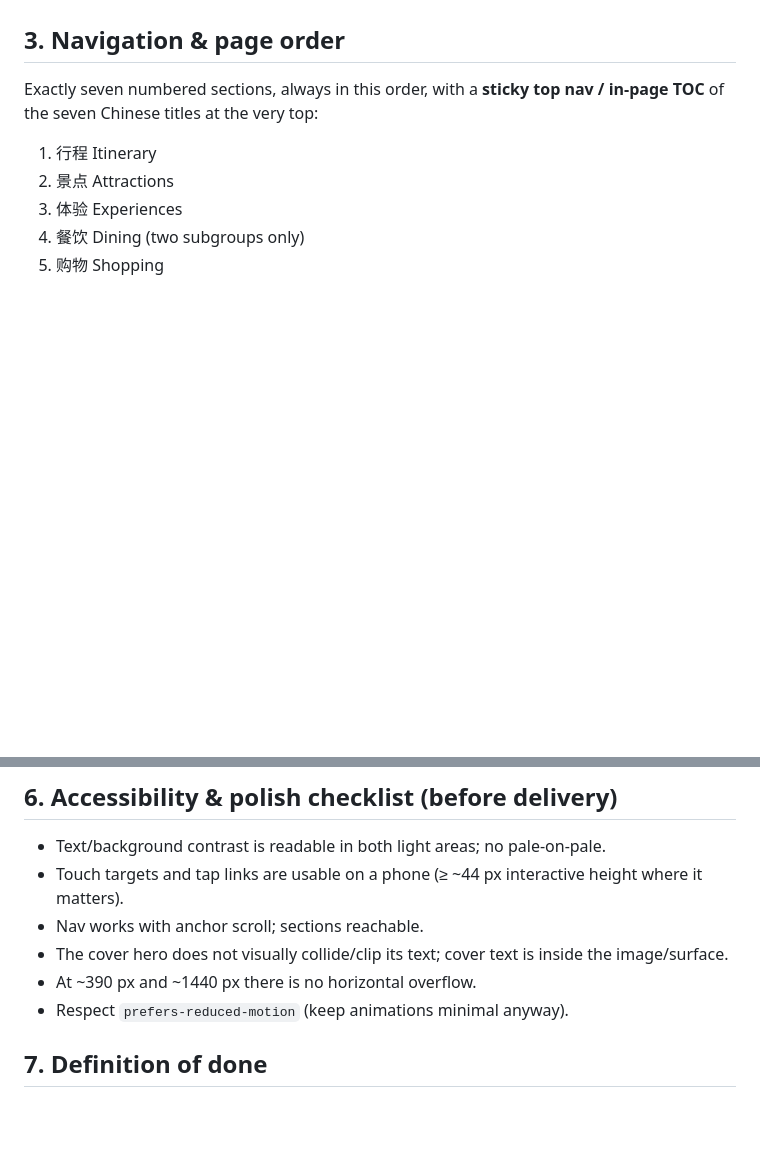
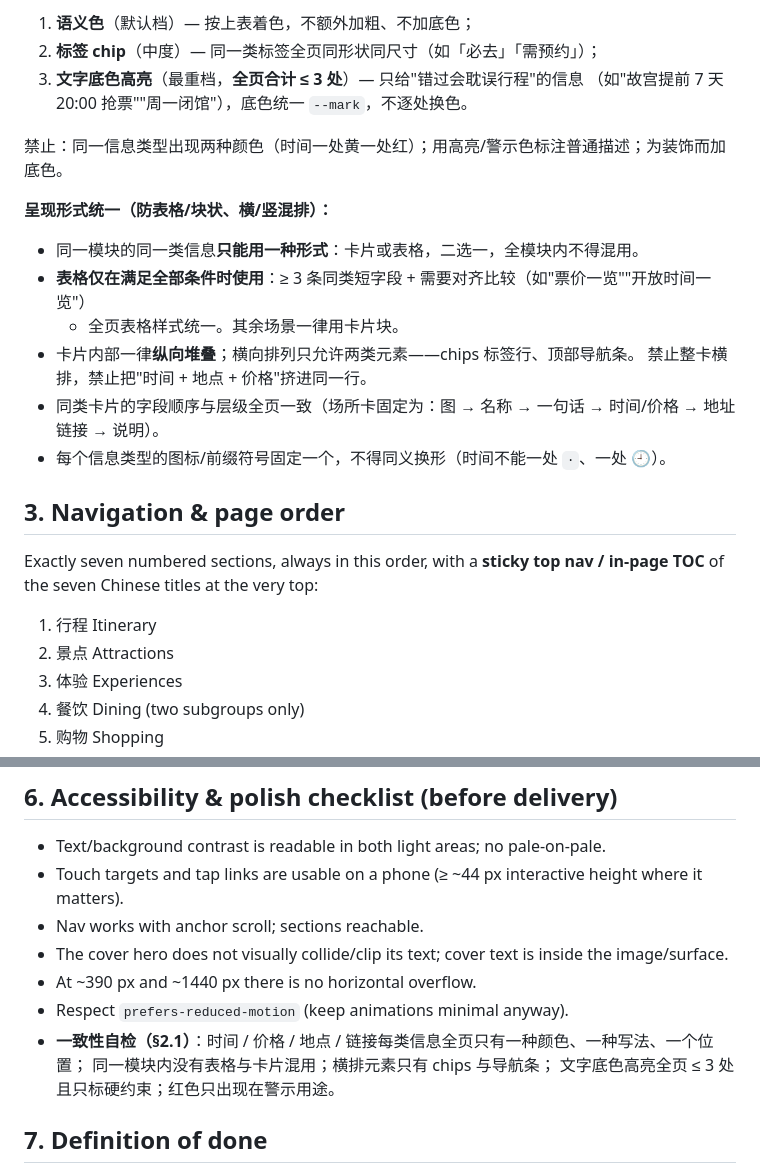
Before and after one commit to zhshy/inChina-travel-guide-skill, a Markdown page: references/rendering-spec.md, 2 parts joined by grey strips. GitHub-like rendering; blank space fills up the shorter version.

```diff
--- a/references/rendering-spec.md
+++ b/references/rendering-spec.md
@@ -53,3 +82,19 @@ its Bali content.
+1. **语义色**（默认档）— 按上表着色，不额外加粗、不加底色；
+2. **标签 chip**（中度）— 同一类标签全页同形状同尺寸（如「必去」「需预约」）；
+3. **文字底色高亮**（最重档，**全页合计 ≤ 3 处**）— 只给"错过会耽误行程"的信息
+   （如"故宫提前 7 天 20:00 抢票""周一闭馆"），底色统一 `--mark`，不逐处换色。
+
+禁止：同一信息类型出现两种颜色（时间一处黄一处红）；用高亮/警示色标注普通描述；为装饰而加底色。
+
+**呈现形式统一（防表格/块状、横/竖混排）：**
+
+- 同一模块的同一类信息**只能用一种形式**：卡片或表格，二选一，全模块内不得混用。
+- **表格仅在满足全部条件时使用**：≥ 3 条同类短字段 + 需要对齐比较（如"票价一览""开放时间一览"）
+  + 全页表格样式统一。其余场景一律用卡片块。
+- 卡片内部一律**纵向堆叠**；横向排列只允许两类元素——chips 标签行、顶部导航条。
+  禁止整卡横排，禁止把"时间 + 地点 + 价格"挤进同一行。
+- 同类卡片的字段顺序与层级全页一致（场所卡固定为：图 → 名称 → 一句话 → 时间/价格 → 地址链接 → 说明）。
+- 每个信息类型的图标/前缀符号固定一个，不得同义换形（时间不能一处 `·`、一处 🕘）。
 
 ## 3. Navigation & page order
 
@@ -214,6 +263,9 @@ Every venue card renders a small **「导航」button** next to its map web link
 - The cover hero does not visually collide/clip its text; cover text is inside the image/surface.
 - At ~390 px and ~1440 px there is no horizontal overflow.
 - Respect `prefers-reduced-motion` (keep animations minimal anyway).
+- **一致性自检（§2.1）**：时间 / 价格 / 地点 / 链接每类信息全页只有一种颜色、一种写法、一个位置；
+  同一模块内没有表格与卡片混用；横排元素只有 chips 与导航条；
+  文字底色高亮全页 ≤ 3 处且只标硬约束；红色只出现在警示用途。
 
 ## 7. Definition of done
 
```
Also changed, not shown: other parts of references/rendering-spec.md (+37 -4 lines), README.md (+3 -0 lines), SKILL.md (+3 -1 lines).
